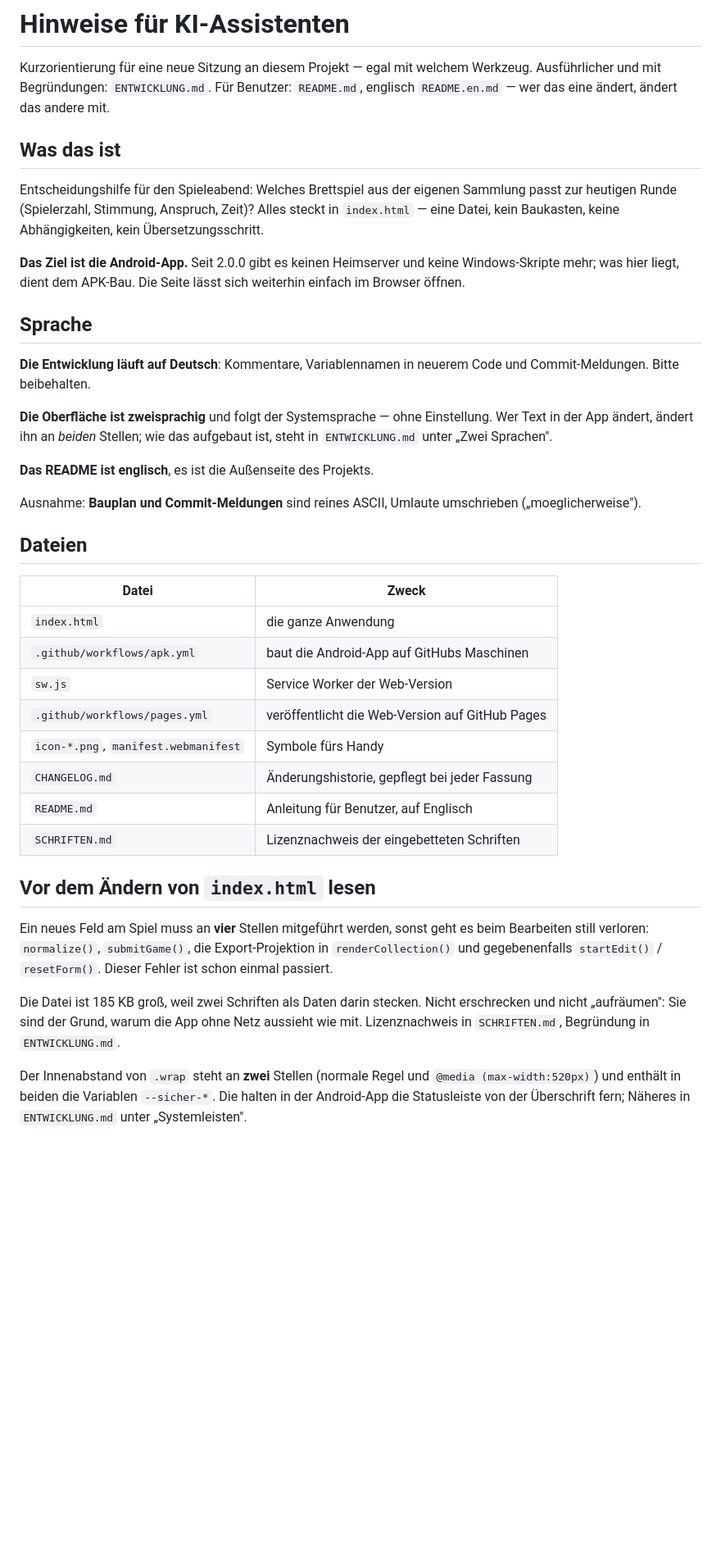
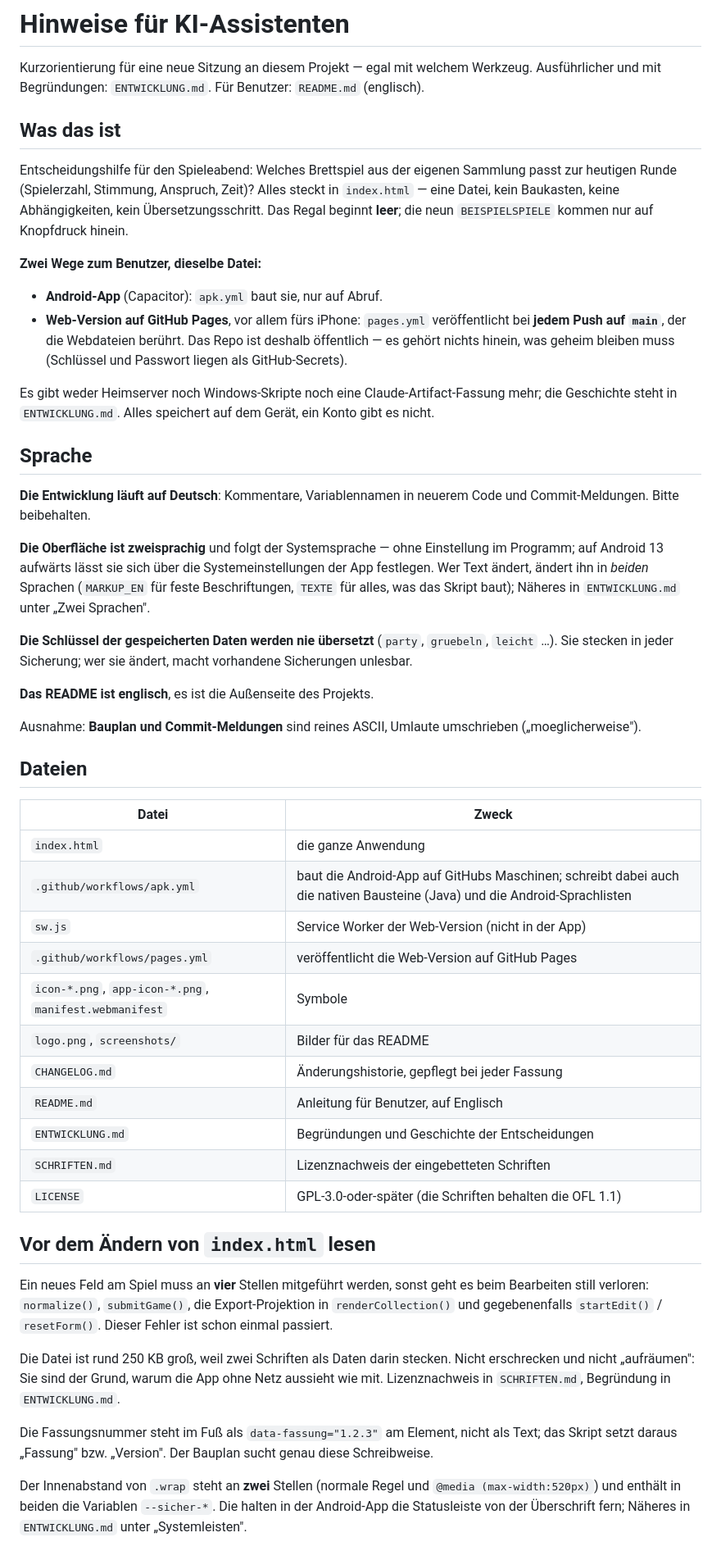
Before and after one commit to Dr-Nerdlove/board-game-recommender, a Markdown page: AGENTS.md, the part around one of its changes. Shown at 82% size. Drawn GitHub-style; blank space fills up the shorter version.

```diff
--- a/AGENTS.md
+++ b/AGENTS.md
@@ -2,19 +2,27 @@
 
 Kurzorientierung für eine neue Sitzung an diesem Projekt — egal mit welchem
 Werkzeug. Ausführlicher und mit Begründungen: `ENTWICKLUNG.md`. Für Benutzer:
-`README.md`, englisch `README.en.md` — wer das eine ändert, ändert das
-andere mit.
+`README.md` (englisch).
 
 ## Was das ist
 
 Entscheidungshilfe für den Spieleabend: Welches Brettspiel aus der eigenen
 Sammlung passt zur heutigen Runde (Spielerzahl, Stimmung, Anspruch, Zeit)?
 Alles steckt in `index.html` — eine Datei, kein Baukasten, keine
-Abhängigkeiten, kein Übersetzungsschritt.
+Abhängigkeiten, kein Übersetzungsschritt. Das Regal beginnt **leer**; die neun
+`BEISPIELSPIELE` kommen nur auf Knopfdruck hinein.
 
-**Das Ziel ist die Android-App.** Seit 2.0.0 gibt es keinen Heimserver und
-keine Windows-Skripte mehr; was hier liegt, dient dem APK-Bau. Die Seite lässt
-sich weiterhin einfach im Browser öffnen.
+**Zwei Wege zum Benutzer, dieselbe Datei:**
+
+- **Android-App** (Capacitor): `apk.yml` baut sie, nur auf Abruf.
+- **Web-Version auf GitHub Pages**, vor allem fürs iPhone: `pages.yml`
+  veröffentlicht bei **jedem Push auf `main`**, der die Webdateien berührt.
+  Das Repo ist deshalb öffentlich — es gehört nichts hinein, was geheim bleiben
+  muss (Schlüssel und Passwort liegen als GitHub-Secrets).
+
+Es gibt weder Heimserver noch Windows-Skripte noch eine Claude-Artifact-Fassung
+mehr; die Geschichte steht in `ENTWICKLUNG.md`. Alles speichert auf dem Gerät,
+ein Konto gibt es nicht.
 
 ## Sprache
 
@@ -22,8 +30,14 @@ sich weiterhin einfach im Browser öffnen.
 Code und Commit-Meldungen. Bitte beibehalten.
 
 **Die Oberfläche ist zweisprachig** und folgt der Systemsprache — ohne
-Einstellung. Wer Text in der App ändert, ändert ihn an *beiden* Stellen; wie
-das aufgebaut ist, steht in `ENTWICKLUNG.md` unter „Zwei Sprachen".
+Einstellung im Programm; auf Android 13 aufwärts lässt sie sich über die
+Systemeinstellungen der App festlegen. Wer Text ändert, ändert ihn in *beiden*
+Sprachen (`MARKUP_EN` für feste Beschriftungen, `TEXTE` für alles, was das
+Skript baut); Näheres in `ENTWICKLUNG.md` unter „Zwei Sprachen".
+
+**Die Schlüssel der gespeicherten Daten werden nie übersetzt** (`party`,
+`gruebeln`, `leicht` …). Sie stecken in jeder Sicherung; wer sie ändert, macht
+vorhandene Sicherungen unlesbar.
 
 **Das README ist englisch**, es ist die Außenseite des Projekts.
 
@@ -35,13 +49,16 @@ umschrieben („moeglicherweise").
 | Datei | Zweck |
 | --- | --- |
 | `index.html` | die ganze Anwendung |
-| `.github/workflows/apk.yml` | baut die Android-App auf GitHubs Maschinen |
-| `sw.js` | Service Worker der Web-Version |
+| `.github/workflows/apk.yml` | baut die Android-App auf GitHubs Maschinen; schreibt dabei auch die nativen Bausteine (Java) und die Android-Sprachlisten |
+| `sw.js` | Service Worker der Web-Version (nicht in der App) |
 | `.github/workflows/pages.yml` | veröffentlicht die Web-Version auf GitHub Pages |
-| `icon-*.png`, `manifest.webmanifest` | Symbole fürs Handy |
+| `icon-*.png`, `app-icon-*.png`, `manifest.webmanifest` | Symbole |
+| `logo.png`, `screenshots/` | Bilder für das README |
 | `CHANGELOG.md` | Änderungshistorie, gepflegt bei jeder Fassung |
 | `README.md` | Anleitung für Benutzer, auf Englisch |
+| `ENTWICKLUNG.md` | Begründungen und Geschichte der Entscheidungen |
 | `SCHRIFTEN.md` | Lizenznachweis der eingebetteten Schriften |
+| `LICENSE` | GPL-3.0-oder-später (die Schriften behalten die OFL 1.1) |
 
 ## Vor dem Ändern von `index.html` lesen
 
@@ -50,10 +67,14 @@ es beim Bearbeiten still verloren: `normalize()`, `submitGame()`, die
 Export-Projektion in `renderCollection()` und gegebenenfalls `startEdit()` /
 `resetForm()`. Dieser Fehler ist schon einmal passiert.
 
-Die Datei ist 185 KB groß, weil zwei Schriften als Daten darin stecken. Nicht
+Die Datei ist rund 250 KB groß, weil zwei Schriften als Daten darin stecken. Nicht
 erschrecken und nicht „aufräumen": Sie sind der Grund, warum die App ohne Netz
 aussieht wie mit. Lizenznachweis in `SCHRIFTEN.md`, Begründung in
 `ENTWICKLUNG.md`.
+
+Die Fassungsnummer steht im Fuß als `data-fassung="1.2.3"` am Element, nicht
+als Text; das Skript setzt daraus „Fassung" bzw. „Version". Der Bauplan sucht
+genau diese Schreibweise.
 
 Der Innenabstand von `.wrap` steht an **zwei** Stellen (normale Regel und
 `@media (max-width:520px)`) und enthält in beiden die Variablen `--sicher-*`.
```
Also changed, not shown: other parts of AGENTS.md (+25 -10 lines).
